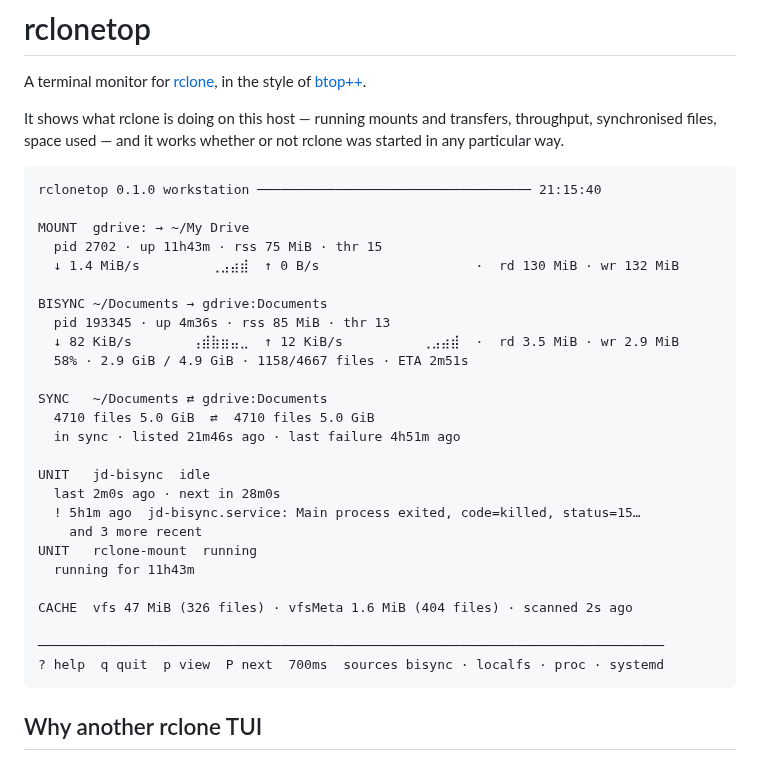
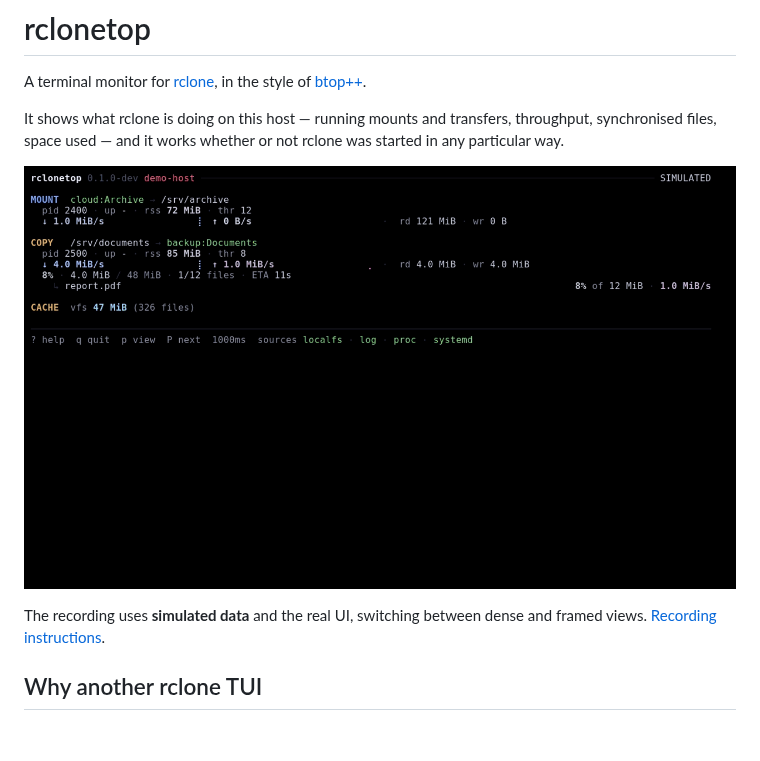
Before and after one commit to Seykhel/rclonetop, a Markdown page: README.md, the part around the change. Drawn GitHub-style; pictures changed too: docs/demo/demo.gif (added); blank space fills up the shorter version.

Commit message:
docs: record reproducible synthetic UI demo (#49)

````diff
--- a/README.md
+++ b/README.md
@@ -7,34 +7,10 @@ It shows what rclone is doing on this host — running mounts and transfers,
 throughput, synchronised files, space used — and it works whether or not rclone
 was started in any particular way.
 
-```
-rclonetop 0.1.0 workstation ─────────────────────────────────── 21:15:40
+![rclonetop simulated demo: transfer progress, framed graphs and a successful job](docs/demo/demo.gif)
 
-MOUNT  gdrive: → ~/My Drive
-  pid 2702 · up 11h43m · rss 75 MiB · thr 15
-  ↓ 1.4 MiB/s   ⠀⠀⠀⠀⠀⢀⣠⣴⣾  ↑ 0 B/s       ⠀⠀⠀⠀⠀⠀⠀⠀⠀  ·  rd 130 MiB · wr 132 MiB
-
-BISYNC ~/Documents → gdrive:Documents
-  pid 193345 · up 4m36s · rss 85 MiB · thr 13
-  ↓ 82 KiB/s    ⠀⠀⠀⢠⣾⣷⣶⣤⣀  ↑ 12 KiB/s    ⠀⠀⠀⠀⠀⢀⣠⣴⣾  ·  rd 3.5 MiB · wr 2.9 MiB
-  58% · 2.9 GiB / 4.9 GiB · 1158/4667 files · ETA 2m51s
-
-SYNC   ~/Documents ⇄ gdrive:Documents
-  4710 files 5.0 GiB  ⇄  4710 files 5.0 GiB
-  in sync · listed 21m46s ago · last failure 4h51m ago
-
-UNIT   jd-bisync  idle
-  last 2m0s ago · next in 28m0s
-  ! 5h1m ago  jd-bisync.service: Main process exited, code=killed, status=15…
-    and 3 more recent
-UNIT   rclone-mount  running
-  running for 11h43m
-
-CACHE  vfs 47 MiB (326 files) · vfsMeta 1.6 MiB (404 files) · scanned 2s ago
-
-────────────────────────────────────────────────────────────────────────────────
-? help  q quit  p view  P next  700ms  sources bisync · localfs · proc · systemd
-```
+The recording uses **simulated data** and the real UI, switching between dense
+and framed views. [Recording instructions](docs/demo/README.md).
 
 ## Why another rclone TUI
 
````
Also changed, not shown: docs/demo/README.md (added, +30 -0 lines), 5 other files.
